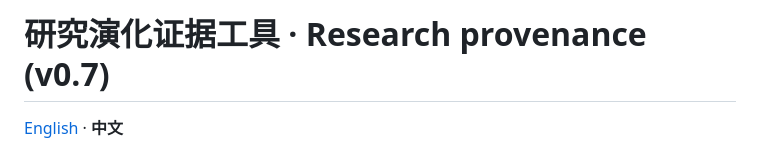
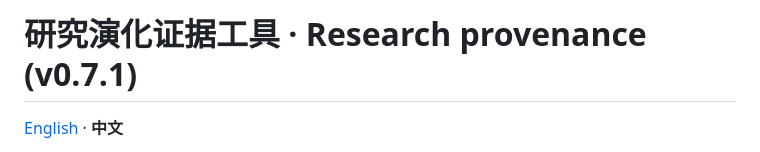
Before and after one commit to celeste1-ops/research-provenance-platform, a Markdown page: README.zh.md, the part around the change. Rendered like a GitHub page.

```diff
--- a/README.zh.md
+++ b/README.zh.md
@@ -1,4 +1,4 @@
-# 研究演化证据工具 · Research provenance (v0.7)
+# 研究演化证据工具 · Research provenance (v0.7.1)
 
 [English](README.md) · **中文**
 
```
Also changed, not shown: README.md (+1 -1 lines).
